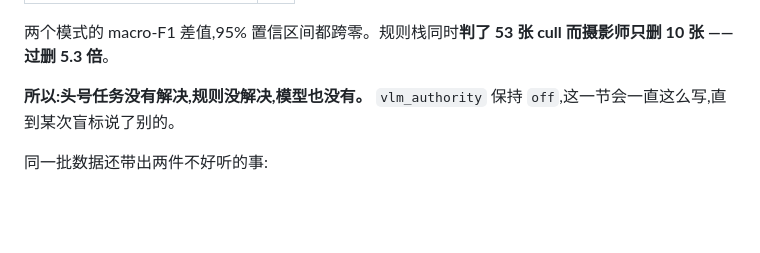
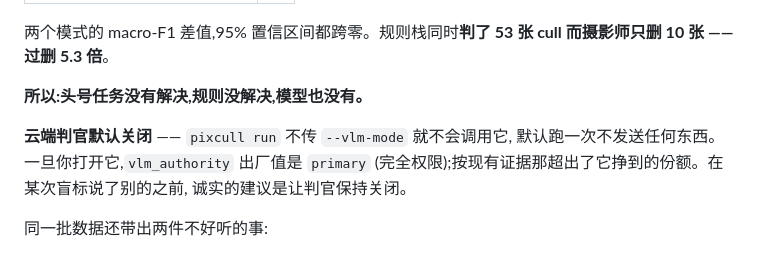
Before and after one commit to ChrisChen667788/pixcull, a Markdown page: modelscope/README.md, the part around the change. Drawn GitHub-style; blank space fills up the shorter version.

```diff
--- a/modelscope/README.md
+++ b/modelscope/README.md
@@ -840,8 +840,12 @@ M3 把规则判死的救上来,7 张对 7 张;想把规则想留的砍掉,19 张
 两个模式的 macro-F1 差值,95% 置信区间都跨零。规则栈同时**判了 53 张 cull
 而摄影师只删 10 张 —— 过删 5.3 倍**。
 
-**所以:头号任务没有解决,规则没解决,模型也没有。** `vlm_authority` 保持
-`off`,这一节会一直这么写,直到某次盲标说了别的。
+**所以:头号任务没有解决,规则没解决,模型也没有。**
+
+**云端判官默认关闭** —— `pixcull run` 不传 `--vlm-mode` 就不会调用它,
+默认跑一次不发送任何东西。一旦你打开它,`vlm_authority` 出厂值是 `primary`
+(完全权限);按现有证据那超出了它挣到的份额。在某次盲标说了别的之前,
+诚实的建议是让判官保持关闭。
 
 同一批数据还带出两件不好听的事:
 
```
Also changed, not shown: README.md (+6 -2 lines).
